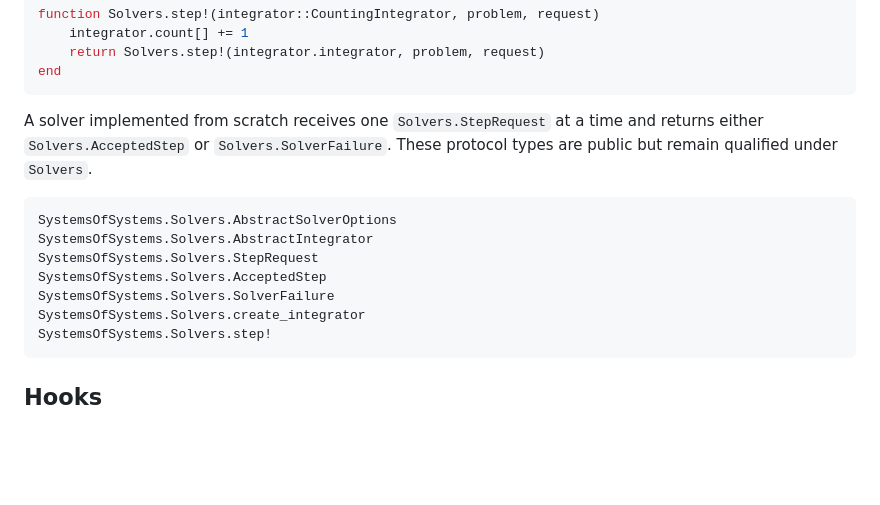
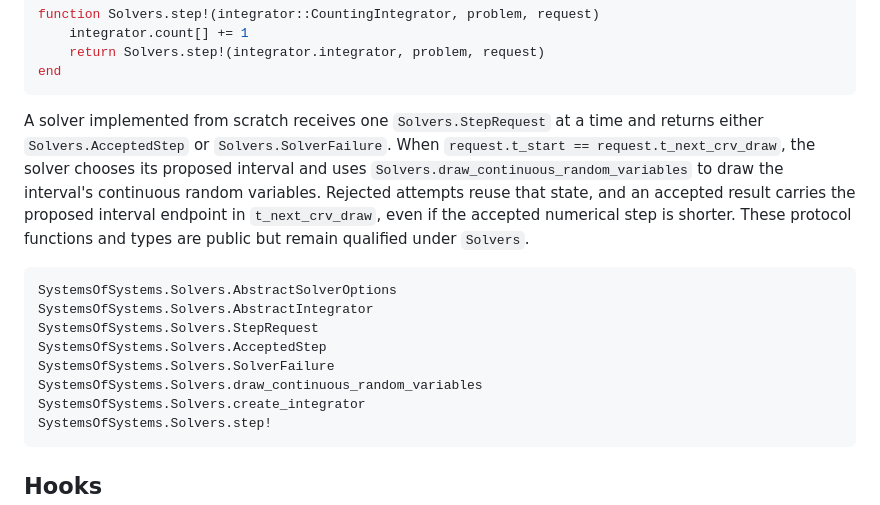
Before and after one commit to Gradient-Aerospace/SystemsOfSystems.jl, a Markdown page: doc/src/options.md, the part around the change. GitHub-like rendering; blank space fills up the shorter version.

````diff
--- a/doc/src/options.md
+++ b/doc/src/options.md
@@ -130,7 +130,7 @@ function Solvers.step!(integrator::CountingIntegrator, problem, request)
 end
 ```
 
-A solver implemented from scratch receives one `Solvers.StepRequest` at a time and returns either `Solvers.AcceptedStep` or `Solvers.SolverFailure`. These protocol types are public but remain qualified under `Solvers`.
+A solver implemented from scratch receives one `Solvers.StepRequest` at a time and returns either `Solvers.AcceptedStep` or `Solvers.SolverFailure`. When `request.t_start == request.t_next_crv_draw`, the solver chooses its proposed interval and uses `Solvers.draw_continuous_random_variables` to draw the interval's continuous random variables. Rejected attempts reuse that state, and an accepted result carries the proposed interval endpoint in `t_next_crv_draw`, even if the accepted numerical step is shorter. These protocol functions and types are public but remain qualified under `Solvers`.
 
 ```@docs
 SystemsOfSystems.Solvers.AbstractSolverOptions
@@ -138,6 +138,7 @@ SystemsOfSystems.Solvers.AbstractIntegrator
 SystemsOfSystems.Solvers.StepRequest
 SystemsOfSystems.Solvers.AcceptedStep
 SystemsOfSystems.Solvers.SolverFailure
+SystemsOfSystems.Solvers.draw_continuous_random_variables
 SystemsOfSystems.Solvers.create_integrator
 SystemsOfSystems.Solvers.step!
 ```
````
Also changed, not shown: doc/src/modeling.md (+4 -2 lines).
